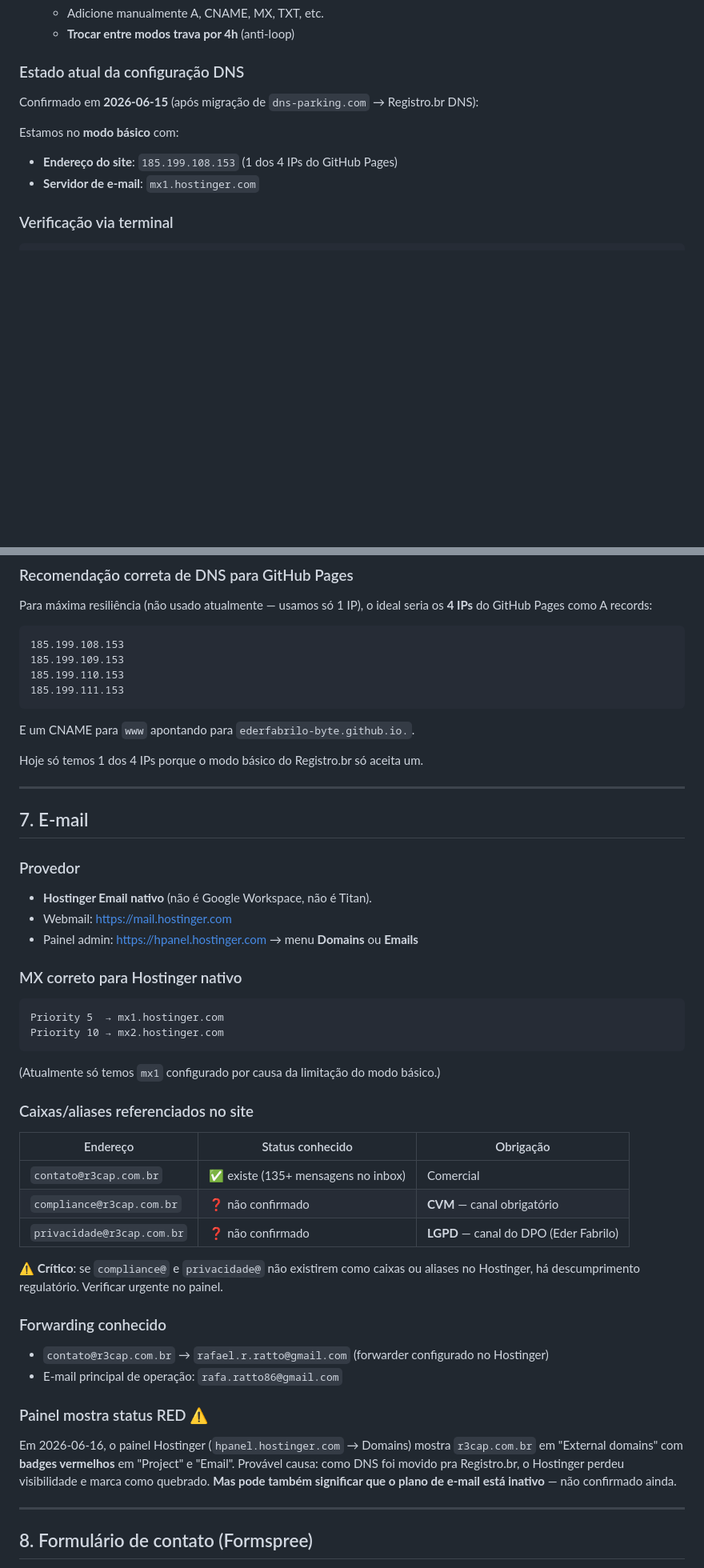
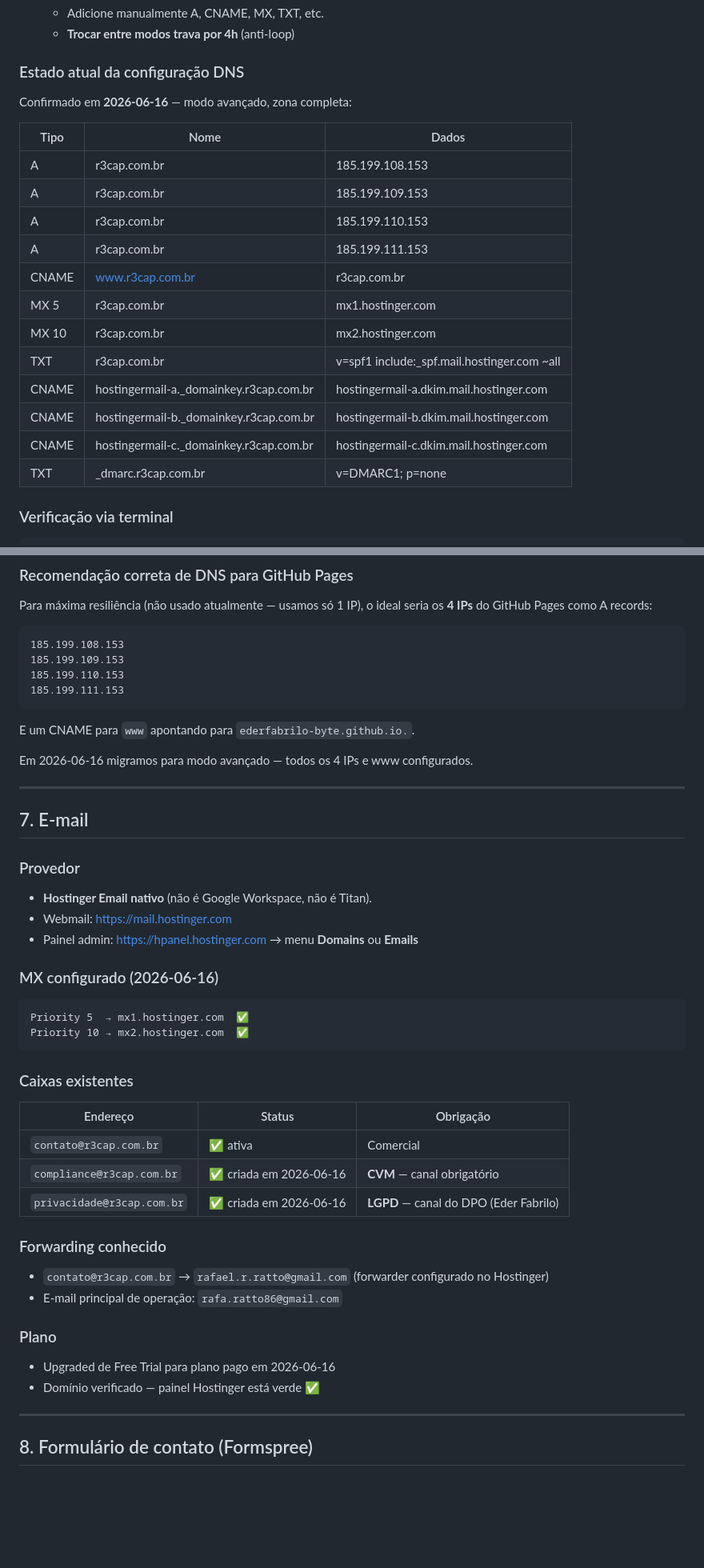
Before and after one commit to ederfabrilo-byte/r3-capital-site, a Markdown page: CLAUDE.md, 2 parts joined by grey strips. Shown at 80% size. Drawn GitHub-style; blank space fills up the shorter version.

````diff
--- a/CLAUDE.md
+++ b/CLAUDE.md
@@ -103,11 +103,22 @@ O Registro.br tem **2 modos mutuamente exclusivos**:
 
 ### Estado atual da configuração DNS
 
-Confirmado em **2026-06-15** (após migração de `dns-parking.com` → Registro.br DNS):
+Confirmado em **2026-06-16** — modo avançado, zona completa:
 
-Estamos no **modo básico** com:
-- **Endereço do site**: `185.199.108.153` (1 dos 4 IPs do GitHub Pages)
-- **Servidor de e-mail**: `mx1.hostinger.com`
+| Tipo | Nome | Dados |
+|------|------|-------|
+| A | r3cap.com.br | 185.199.108.153 |
+| A | r3cap.com.br | 185.199.109.153 |
+| A | r3cap.com.br | 185.199.110.153 |
+| A | r3cap.com.br | 185.199.111.153 |
+| CNAME | www.r3cap.com.br | r3cap.com.br |
+| MX 5 | r3cap.com.br | mx1.hostinger.com |
+| MX 10 | r3cap.com.br | mx2.hostinger.com |
+| TXT | r3cap.com.br | v=spf1 include:_spf.mail.hostinger.com ~all |
+| CNAME | hostingermail-a._domainkey.r3cap.com.br | hostingermail-a.dkim.mail.hostinger.com |
+| CNAME | hostingermail-b._domainkey.r3cap.com.br | hostingermail-b.dkim.mail.hostinger.com |
+| CNAME | hostingermail-c._domainkey.r3cap.com.br | hostingermail-c.dkim.mail.hostinger.com |
+| TXT | _dmarc.r3cap.com.br | v=DMARC1; p=none |
 
 ### Verificação via terminal
 ```bash
@@ -141,7 +152,7 @@ Para máxima resiliência (não usado atualmente — usamos só 1 IP), o ideal s
 ```
 E um CNAME para `www` apontando para `ederfabrilo-byte.github.io.`.
 
-Hoje só temos 1 dos 4 IPs porque o modo básico do Registro.br só aceita um.
+Em 2026-06-16 migramos para modo avançado — todos os 4 IPs e www configurados.
 
 ---
 
@@ -152,28 +163,26 @@ Hoje só temos 1 dos 4 IPs porque o modo básico do Registro.br só aceita um.
 - Webmail: https://mail.hostinger.com
 - Painel admin: https://hpanel.hostinger.com → menu **Domains** ou **Emails**
 
-### MX correto para Hostinger nativo
+### MX configurado (2026-06-16)
 ```
-Priority 5  → mx1.hostinger.com
-Priority 10 → mx2.hostinger.com
+Priority 5  → mx1.hostinger.com  ✅
+Priority 10 → mx2.hostinger.com  ✅
 ```
-(Atualmente só temos `mx1` configurado por causa da limitação do modo básico.)
 
-### Caixas/aliases referenciados no site
-| Endereço | Status conhecido | Obrigação |
-|----------|------------------|-----------|
-| `contato@r3cap.com.br` | ✅ existe (135+ mensagens no inbox) | Comercial |
-| `compliance@r3cap.com.br` | ❓ não confirmado | **CVM** — canal obrigatório |
-| `privacidade@r3cap.com.br` | ❓ não confirmado | **LGPD** — canal do DPO (Eder Fabrilo) |
-
-⚠️ **Crítico**: se `compliance@` e `privacidade@` não existirem como caixas ou aliases no Hostinger, há descumprimento regulatório. Verificar urgente no painel.
+### Caixas existentes
+| Endereço | Status | Obrigação |
+|----------|--------|-----------|
+| `contato@r3cap.com.br` | ✅ ativa | Comercial |
+| `compliance@r3cap.com.br` | ✅ criada em 2026-06-16 | **CVM** — canal obrigatório |
+| `privacidade@r3cap.com.br` | ✅ criada em 2026-06-16 | **LGPD** — canal do DPO (Eder Fabrilo) |
 
 ### Forwarding conhecido
 - `contato@r3cap.com.br` → `rafael.r.ratto@gmail.com` (forwarder configurado no Hostinger)
 - E-mail principal de operação: `rafa.ratto86@gmail.com`
 
-### Painel mostra status RED ⚠️
-Em 2026-06-16, o painel Hostinger (`hpanel.hostinger.com` → Domains) mostra `r3cap.com.br` em "External domains" com **badges vermelhos** em "Project" e "Email". Provável causa: como DNS foi movido pra Registro.br, o Hostinger perdeu visibilidade e marca como quebrado. **Mas pode também significar que o plano de e-mail está inativo** — não confirmado ainda.
+### Plano
+- Upgraded de Free Trial para plano pago em 2026-06-16
+- Domínio verificado — painel Hostinger está verde ✅
 
 ---
 
````
Also changed, not shown: other parts of CLAUDE.md (+7 -24 lines).
